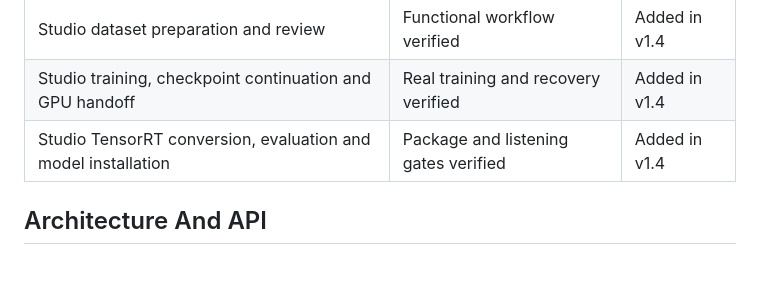
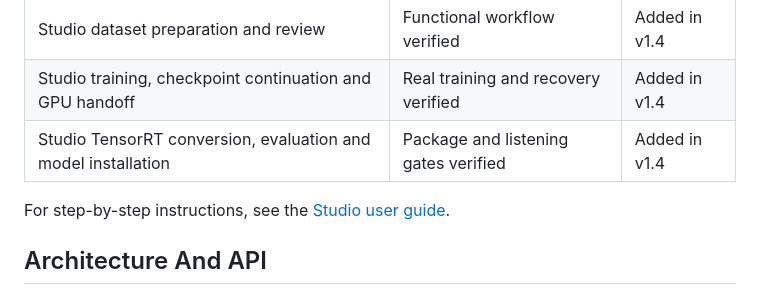
Before and after one commit to Hiruynk/AnifLive-TTS, a Markdown page: README.md, the part around the change. Drawn GitHub-style; blank space fills up the shorter version.

Commit message:
Link Studio additions to localized user guides

```diff
--- a/README.md
+++ b/README.md
@@ -223,6 +223,8 @@ Studio adds dataset preparation and review, training, checkpoint continuation, T
 | Studio dataset preparation and review | Functional workflow verified | Added in v1.4 |
 | Studio training, checkpoint continuation and GPU handoff | Real training and recovery verified | Added in v1.4 |
 | Studio TensorRT conversion, evaluation and model installation | Package and listening gates verified | Added in v1.4 |
+
+For step-by-step instructions, see the [Studio user guide](docs/ANIFLIVE_TTS_STUDIO_GUIDE.md).
 
 ## Architecture And API
 
```
Also changed, not shown: README_ZH_CN.md (+2 -0 lines), README_ZH_HK.md (+2 -0 lines).
